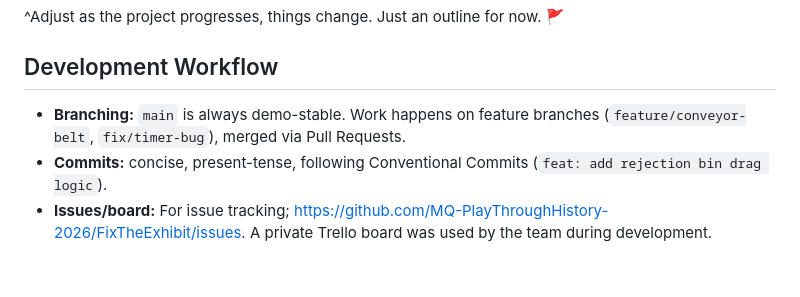
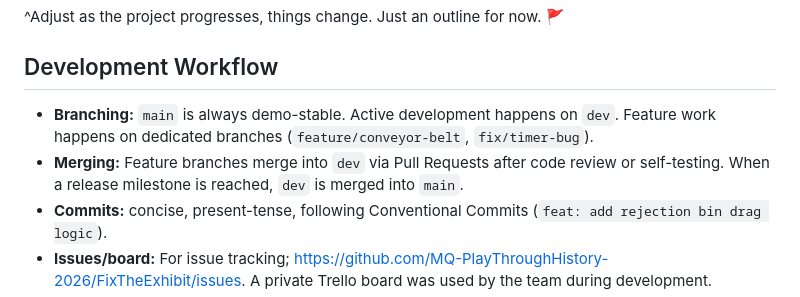
Before and after one commit to MQ-PlayThroughHistory-2026/FixTheExhibit, a Markdown page: README.md, the part around the change. Drawn GitHub-style; blank space fills up the shorter version.

Commit message:
docs: update README with branch & merge clarification

```diff
--- a/README.md
+++ b/README.md
@@ -120,7 +120,8 @@ fix-the-exhibit/
 
 ## Development Workflow
 
-- **Branching:** `main` is always demo-stable. Work happens on feature branches (`feature/conveyor-belt`, `fix/timer-bug`), merged via Pull Requests.
+- **Branching:** `main` is always demo-stable. Active development happens on `dev`. Feature work happens on dedicated branches (`feature/conveyor-belt`, `fix/timer-bug`).
+- **Merging:** Feature branches merge into `dev` via Pull Requests after code review or self-testing. When a release milestone is reached, `dev` is merged into `main`.
 - **Commits:** concise, present-tense, following Conventional Commits (`feat: add rejection bin drag logic`).
 - **Issues/board:** For issue tracking; https://github.com/MQ-PlayThroughHistory-2026/FixTheExhibit/issues. A private Trello board was used by the team during development.
 - **Weekly check-ins:** Thursdays and/or Sundays during Zoom Team Meetings.
```
